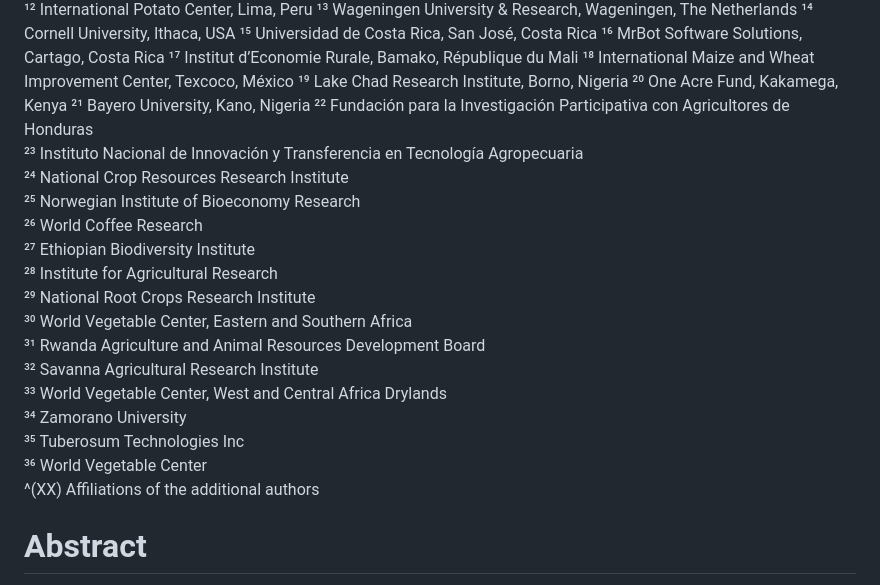
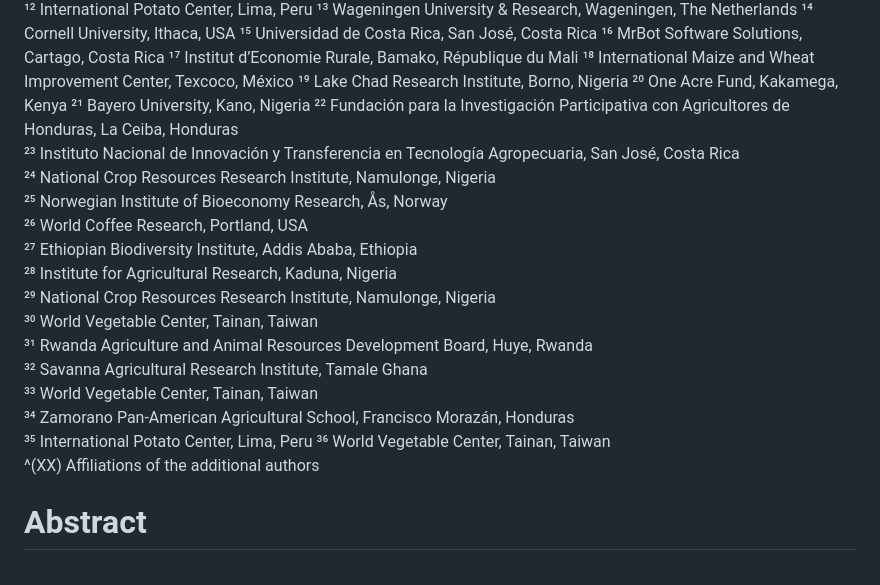
Before and after one commit to AgrDataSci/tricot-data, a Markdown page: docs/paper.md, the part around one of its changes. Rendered like a GitHub page.

Commit message:
affiliations

```diff
--- a/docs/paper.md
+++ b/docs/paper.md
@@ -21,21 +21,21 @@ Kauê de Sousa^(1,2), Marie-Angélique Laporte¹, Legesse Abate³, Rekiya O. Abd
 ¹⁹ Lake Chad Research Institute, Borno, Nigeria
 ²⁰ One Acre Fund, Kakamega, Kenya
 ²¹ Bayero University, Kano, Nigeria
-²² Fundación para la Investigación Participativa con Agricultores de Honduras
-²³ Instituto Nacional de Innovación y Transferencia en Tecnología Agropecuaria
-²⁴ National Crop Resources Research Institute
-²⁵ Norwegian Institute of Bioeconomy Research
-²⁶ World Coffee Research
-²⁷ Ethiopian Biodiversity Institute
-²⁸ Institute for Agricultural Research
-²⁹ National Root Crops Research Institute
-³⁰ World Vegetable Center, Eastern and Southern Africa
-³¹ Rwanda Agriculture and Animal Resources Development Board
-³² Savanna Agricultural Research Institute
-³³ World Vegetable Center, West and Central Africa Drylands
-³⁴ Zamorano University
-³⁵ Tuberosum Technologies Inc
-³⁶ World Vegetable Center
+²² Fundación para la Investigación Participativa con Agricultores de Honduras, La Ceiba, Honduras
+²³ Instituto Nacional de Innovación y Transferencia en Tecnología Agropecuaria, San José, Costa Rica
+²⁴ National Crop Resources Research Institute, Namulonge, Nigeria
+²⁵ Norwegian Institute of Bioeconomy Research, Ås, Norway
+²⁶ World Coffee Research, Portland, USA
+²⁷ Ethiopian Biodiversity Institute, Addis Ababa, Ethiopia
+²⁸ Institute for Agricultural Research, Kaduna, Nigeria
+²⁹ National Crop Resources Research Institute, Namulonge, Nigeria
+³⁰ World Vegetable Center, Tainan, Taiwan
+³¹ Rwanda Agriculture and Animal Resources Development Board, Huye, Rwanda
+³² Savanna Agricultural Research Institute, Tamale Ghana
+³³ World Vegetable Center, Tainan, Taiwan
+³⁴ Zamorano Pan-American Agricultural School, Francisco Morazán, Honduras
+³⁵ International Potato Center, Lima, Peru
+³⁶ World Vegetable Center, Tainan, Taiwan
 ^(XX) Affiliations of the additional authors
 
 # Abstract
```
Also changed, not shown: other parts of docs/paper.md (+1 -1 lines).
